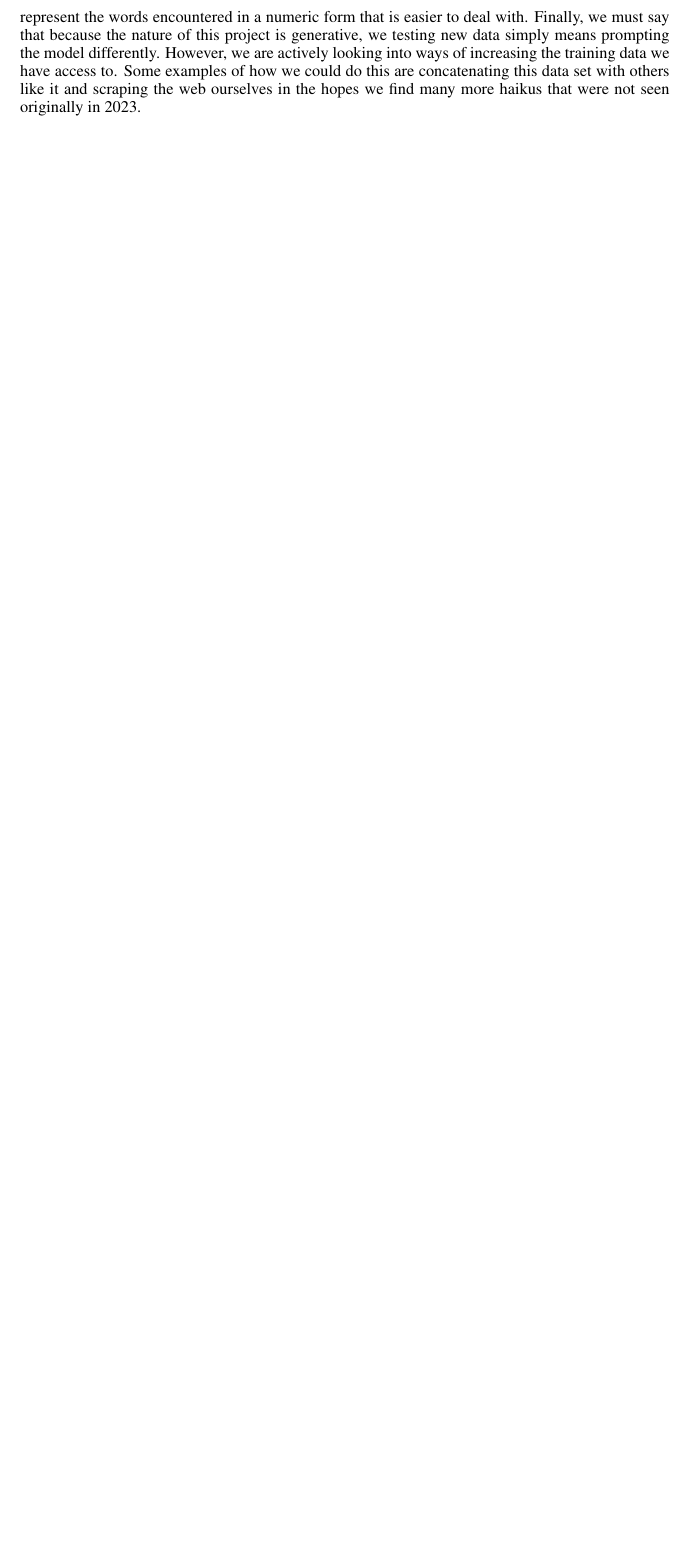
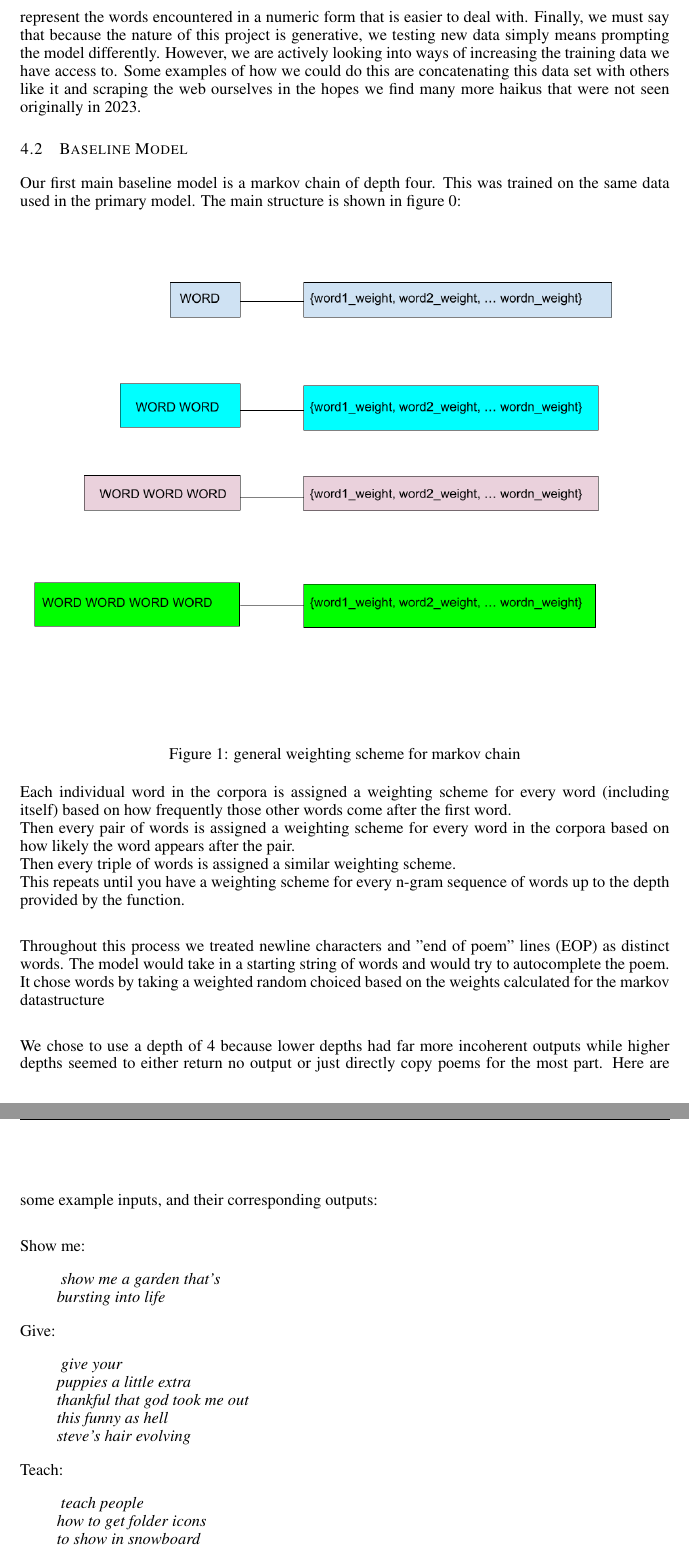
Before and after one commit to Evan-Banerjee/aps360, a LaTeX paper (progress-report/APS360_Project.tex): part of page 3 of 6 before the commit and two parts of pages 3 and 4 of 7 after it, the two joined at a grey line, cut so that both start at the same text, the shorter picture padded with empty space. Compiled offline with pdfLaTeX.

Commit message:
added some stuff for baseline. lemme know if it needs work

```diff
--- a/progress-report/APS360_Project.tex
+++ b/progress-report/APS360_Project.tex
@@ -196,3 +196,56 @@ Some examples of how we could do this are concatenating this data set with other
 and scraping the web ourselves in the hopes we find many more haikus that were not seen originally in 2023.
 
 
+\subsection{Baseline Model}
+
+Our first main baseline model is a markov chain of depth four. This was trained on the same data used in the primary model.
+The main structure is shown in figure 0:
+
+\begin{figure}[h]
+  \begin{center}
+  \includegraphics[width=1\textwidth]{Figs/MARKOV.png}
+  \end{center}
+  \caption{general weighting scheme for markov chain}
+  \label{fig:plot}
+  \end{figure}
+
+Each individual word in the corpora is assigned a weighting scheme for every word (including itself) based on how frequently those other words come
+after the first word.\\
+Then every pair of words is assigned a weighting scheme for every word in the corpora based on how likely the word appears after the pair.\\
+Then every triple of words is assigned a similar weighting scheme.\\
+This repeats until you have a weighting scheme for every n-gram sequence of words up to the depth provided by the function.\\
+
+Throughout this process we treated newline characters and "end of poem" lines (EOP) as distinct words. The model would take in a starting string of
+words and would try to autocomplete the poem. It chose words by taking a weighted random choiced based on the weights calculated for the markov
+datastructure\\
+
+We chose to use a depth of 4 because lower depths had far more incoherent outputs while higher depths seemed to either return no output
+or just directly copy poems for the most part. Here are some example inputs, and their corresponding outputs:\\
+
+
+Show me:
+\begin{flushleft}
+  \textit{
+      \hspace{2em} show me a garden that's \\
+      \hspace{2em} bursting into life
+  }
+\end{flushleft}
+
+Give:
+\begin{flushleft}
+  \textit{
+      \hspace{2em} give your \\
+      \hspace{2em} puppies a little extra\\
+      \hspace{2em} thankful that god took me out\\
+      \hspace{2em} this funny as hell\\
+      \hspace{2em} steve's hair evolving\\
+  }
+\end{flushleft}
+
+
+ Teach:
+ \begin{flushleft}
+  \textit{
+      \hspace{2em} teach people  \\
+      \hspace{2em} how to get folder icons\\
+      \hspace{2em} to show in snowboard\\
```
Also changed, not shown: progress-report/APS360_Project.pdf, progress-report/Figs/MARKOV.png (added), progress-report/APS360_Project.tex (18 more changed lines).
